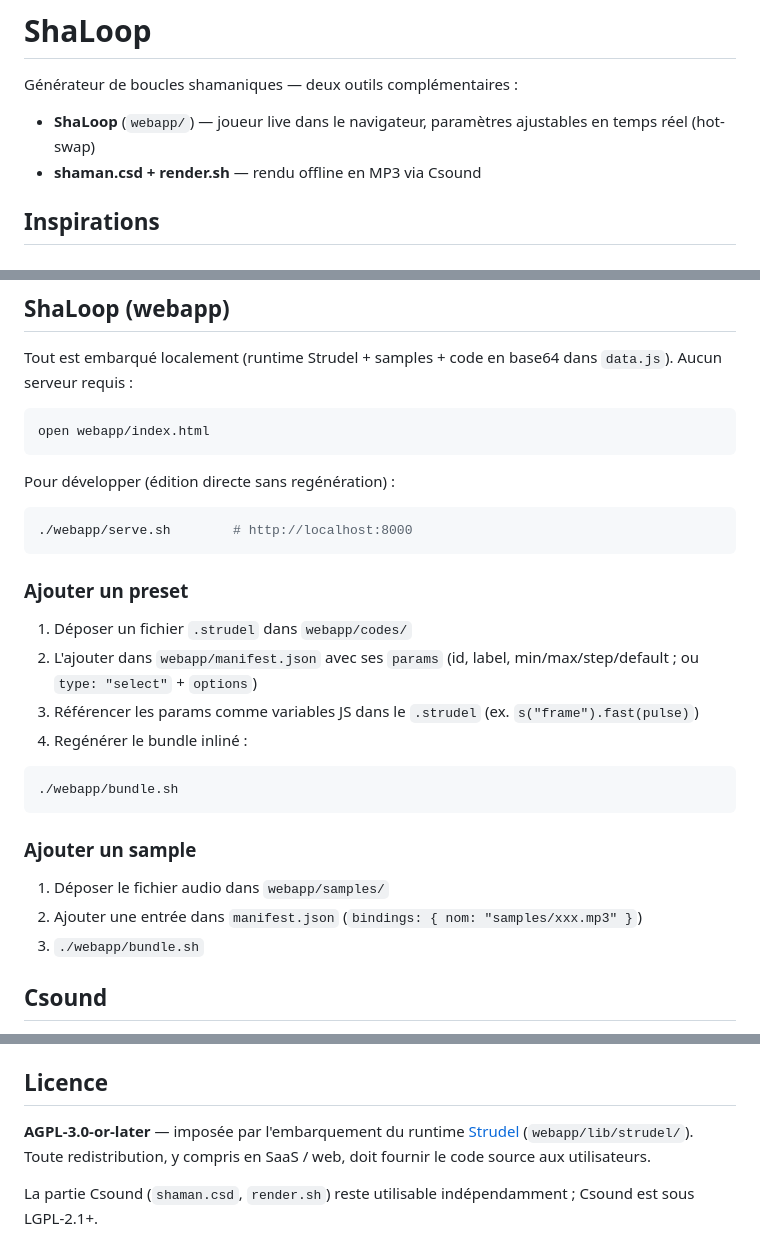
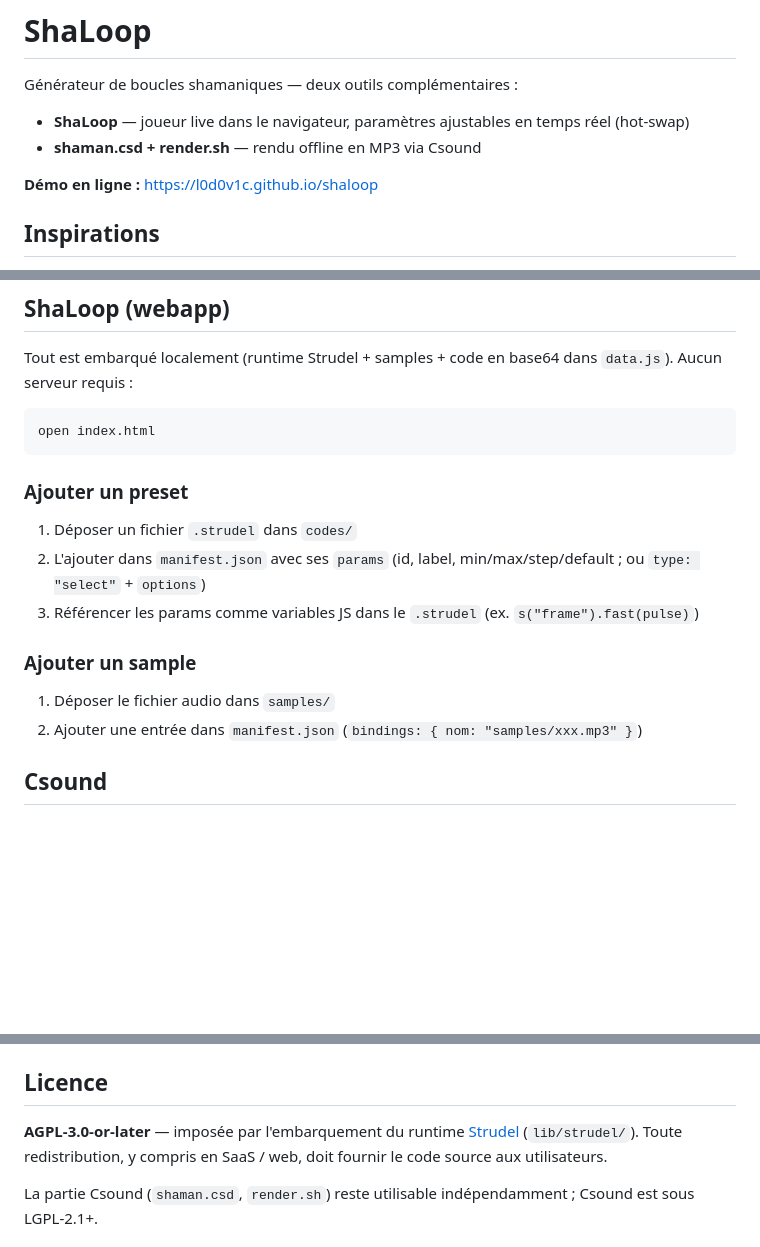
Before and after one commit to l0d0v1c/shaloop, a Markdown page: README.md, 3 parts joined by grey strips. Drawn GitHub-style; blank space fills up the shorter version.

````diff
--- a/README.md
+++ b/README.md
@@ -2,8 +2,10 @@
 
 Générateur de boucles shamaniques — deux outils complémentaires :
 
-- **ShaLoop** (`webapp/`) — joueur live dans le navigateur, paramètres ajustables en temps réel (hot-swap)
+- **ShaLoop** — joueur live dans le navigateur, paramètres ajustables en temps réel (hot-swap)
 - **shaman.csd + render.sh** — rendu offline en MP3 via Csound
+
+**Démo en ligne :** https://l0d0v1c.github.io/shaloop
 
 ## Inspirations
 
@@ -24,31 +26,19 @@ Les paramètres exposés (pulsation, note du drone, dérive, hochet, reverb…)
 Tout est embarqué localement (runtime Strudel + samples + code en base64 dans `data.js`). Aucun serveur requis :
 
 ```sh
-open webapp/index.html
-```
-
-Pour développer (édition directe sans regénération) :
-
-```sh
-./webapp/serve.sh        # http://localhost:8000
+open index.html
 ```
 
 ### Ajouter un preset
 
-1. Déposer un fichier `.strudel` dans `webapp/codes/`
-2. L'ajouter dans `webapp/manifest.json` avec ses `params` (id, label, min/max/step/default ; ou `type: "select"` + `options`)
+1. Déposer un fichier `.strudel` dans `codes/`
+2. L'ajouter dans `manifest.json` avec ses `params` (id, label, min/max/step/default ; ou `type: "select"` + `options`)
 3. Référencer les params comme variables JS dans le `.strudel` (ex. `s("frame").fast(pulse)`)
-4. Regénérer le bundle inliné :
-
-```sh
-./webapp/bundle.sh
-```
 
 ### Ajouter un sample
 
-1. Déposer le fichier audio dans `webapp/samples/`
+1. Déposer le fichier audio dans `samples/`
 2. Ajouter une entrée dans `manifest.json` (`bindings: { nom: "samples/xxx.mp3" }`)
-3. `./webapp/bundle.sh`
 
 ## Csound
 
@@ -65,7 +55,7 @@ Dépendances : `csound`, `ffmpeg`, `lame` (Homebrew).
 
 ## Licence
 
-**AGPL-3.0-or-later** — imposée par l'embarquement du runtime [Strudel](https://strudel.cc) (`webapp/lib/strudel/`). Toute redistribution, y compris en SaaS / web, doit fournir le code source aux utilisateurs.
+**AGPL-3.0-or-later** — imposée par l'embarquement du runtime [Strudel](https://strudel.cc) (`lib/strudel/`). Toute redistribution, y compris en SaaS / web, doit fournir le code source aux utilisateurs.
 
 La partie Csound (`shaman.csd`, `render.sh`) reste utilisable indépendamment ; Csound est sous LGPL-2.1+.
 
````
